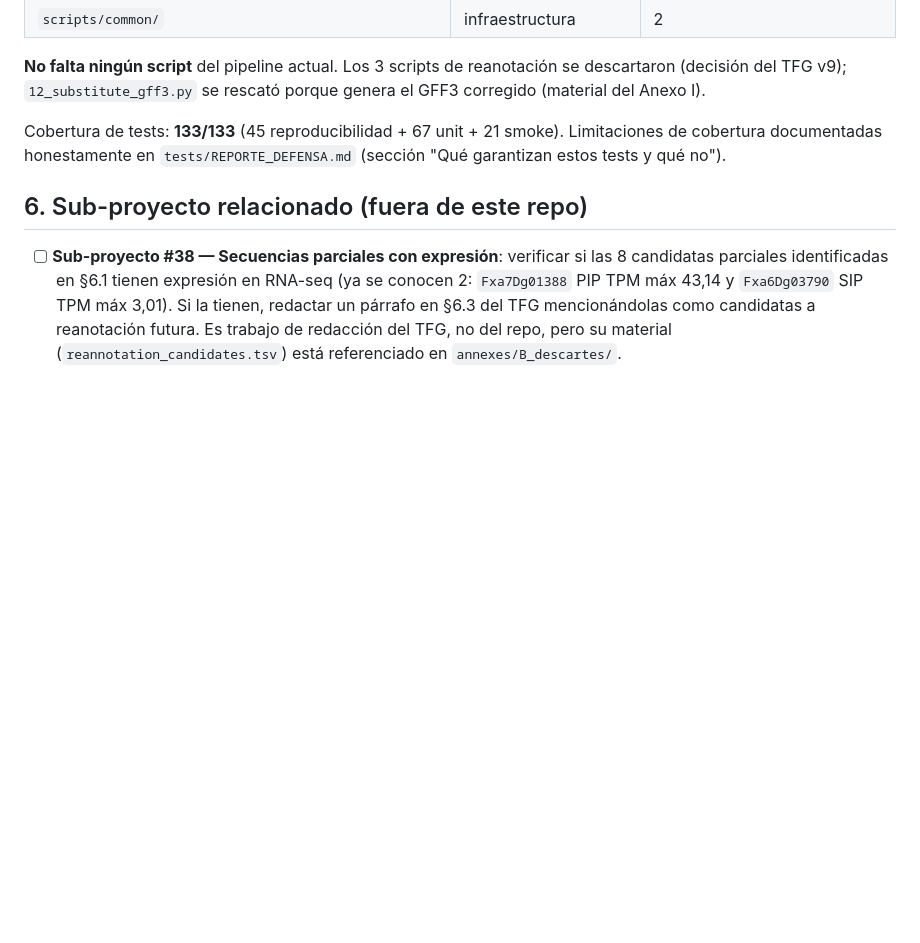
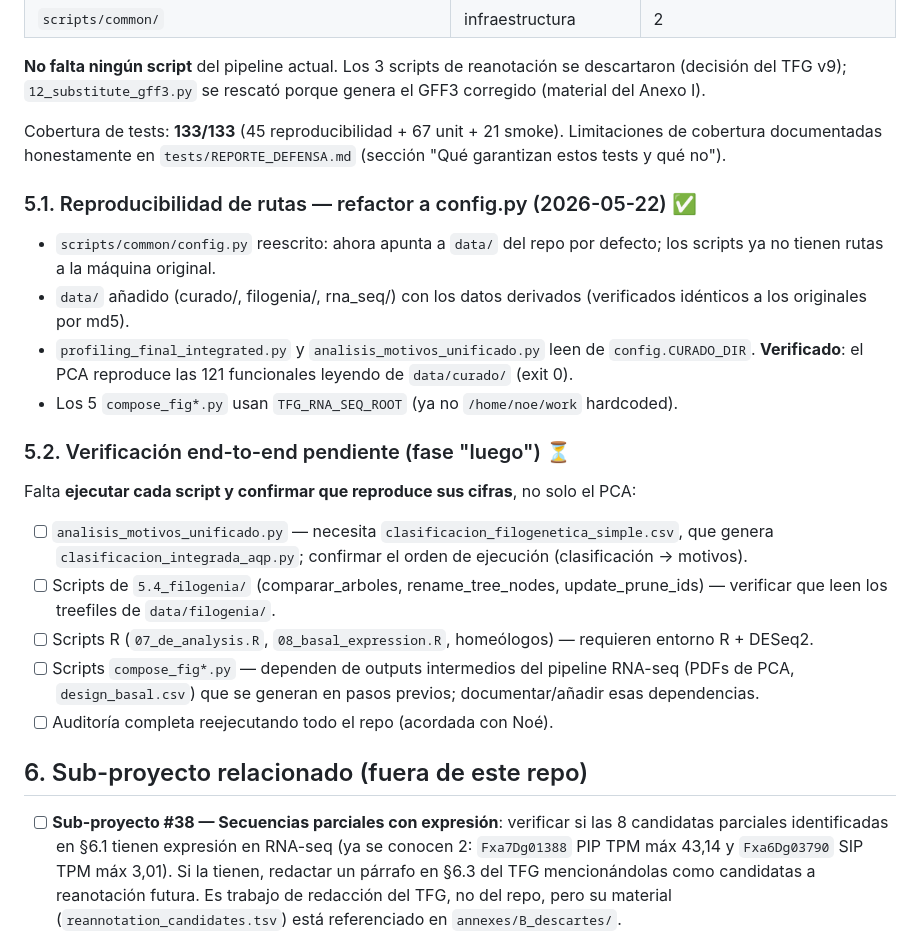
Before and after one commit to Paredes0/tfg-aquaporinas, a Markdown page: docs/PENDIENTE.md, the part around the change. Rendered like a GitHub page; blank space fills up the shorter version.

Commit message:
docs: actualizar PENDIENTE con refactor config.py y verificacion end-to-end pendiente

```diff
--- a/docs/PENDIENTE.md
+++ b/docs/PENDIENTE.md
@@ -57,6 +57,22 @@ El pipeline está cubierto y sincronizado con la numeración del TFG v9:
 
 Cobertura de tests: **133/133** (45 reproducibilidad + 67 unit + 21 smoke). Limitaciones de cobertura documentadas honestamente en `tests/REPORTE_DEFENSA.md` (sección "Qué garantizan estos tests y qué no").
 
+### 5.1. Reproducibilidad de rutas — refactor a config.py (2026-05-22) ✅
+
+- `scripts/common/config.py` reescrito: ahora apunta a `data/` del repo por defecto; los scripts ya no tienen rutas a la máquina original.
+- `data/` añadido (curado/, filogenia/, rna_seq/) con los datos derivados (verificados idénticos a los originales por md5).
+- `profiling_final_integrated.py` y `analisis_motivos_unificado.py` leen de `config.CURADO_DIR`. **Verificado**: el PCA reproduce las 121 funcionales leyendo de `data/curado/` (exit 0).
+- Los 5 `compose_fig*.py` usan `TFG_RNA_SEQ_ROOT` (ya no `/home/noe/work` hardcoded).
+
+### 5.2. Verificación end-to-end pendiente (fase "luego") ⏳
+
+Falta **ejecutar cada script y confirmar que reproduce sus cifras**, no solo el PCA:
+- [ ] `analisis_motivos_unificado.py` — necesita `clasificacion_filogenetica_simple.csv`, que genera `clasificacion_integrada_aqp.py`; confirmar el orden de ejecución (clasificación → motivos).
+- [ ] Scripts de `5.4_filogenia/` (comparar_arboles, rename_tree_nodes, update_prune_ids) — verificar que leen los treefiles de `data/filogenia/`.
+- [ ] Scripts R (`07_de_analysis.R`, `08_basal_expression.R`, homeólogos) — requieren entorno R + DESeq2.
+- [ ] Scripts `compose_fig*.py` — dependen de outputs intermedios del pipeline RNA-seq (PDFs de PCA, `design_basal.csv`) que se generan en pasos previos; documentar/añadir esas dependencias.
+- [ ] Auditoría completa reejecutando todo el repo (acordada con Noé).
+
 ## 6. Sub-proyecto relacionado (fuera de este repo)
 
 - [ ] **Sub-proyecto #38 — Secuencias parciales con expresión**: verificar si las 8 candidatas parciales identificadas en §6.1 tienen expresión en RNA-seq (ya se conocen 2: `Fxa7Dg01388` PIP TPM máx 43,14 y `Fxa6Dg03790` SIP TPM máx 3,01). Si la tienen, redactar un párrafo en §6.3 del TFG mencionándolas como candidatas a reanotación futura. Es trabajo de redacción del TFG, no del repo, pero su material (`reannotation_candidates.tsv`) está referenciado en `annexes/B_descartes/`.
```
